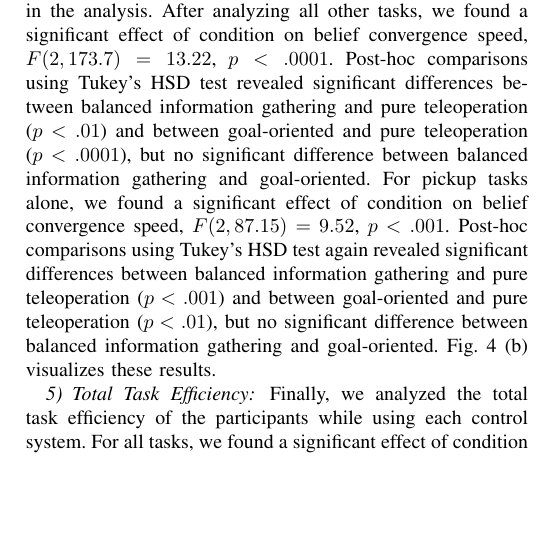
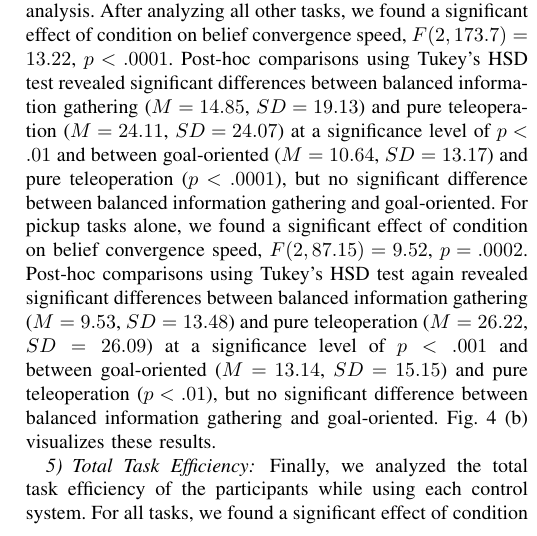
Before and after one commit to cu-ironlab/SharedAutonomyStudyPaper, a LaTeX paper (camera_ready.tex): part of one column of page 7 of 9 before the commit and part of one column of page 7 of 10 after it, cut so that both start at the same text, the shorter picture padded with empty space. Compiled offline with pdfLaTeX; a missing font is replaced by an installed copy or a similar font; a LaTeX package or settings file that is missing is left out.

Commit message:
added means and standard deviations for time to belief convergence

```diff
--- a/camera_ready.tex
+++ b/camera_ready.tex
@@ -307,13 +307,15 @@ We looked at all shared autonomy control windows during which the entropy was st
 \subsubsection{Belief Convergence Speed}
 
 We observed nine total tasks (two pure teleoperation, three balanced information gathering, and four goal-oriented) which ended before the correct belief had become dominant; these trials were not included in the analysis.
-After analyzing all other tasks, we found a significant effect of condition on belief convergence speed, $F(2, 173.7) = 13.22$, $p < .0001$. Post-hoc comparisons using Tukey's HSD test revealed significant differences between balanced information gathering and pure teleoperation ($p < .01$) and between goal-oriented and pure teleoperation ($p < .0001$), but no significant difference between balanced information gathering and goal-oriented. For pickup tasks alone, we found a significant effect of condition on belief convergence speed, $F(2, 87.15) = 9.52$, $p < .001$. Post-hoc comparisons using Tukey's HSD test again revealed significant differences between balanced information gathering and pure teleoperation ($p < .001$) and between goal-oriented and pure teleoperation ($p < .01$), but no significant difference between balanced information gathering and goal-oriented. Fig. \ref{picture_results} (b) visualizes these results.
+After analyzing all other tasks, we found a significant effect of condition on belief convergence speed, $F(2, 173.7) = 13.22$, $p < .0001$. Post-hoc comparisons using Tukey's HSD test revealed significant differences between balanced information gathering ($M = 14.85$, $SD = 19.13$) and pure teleoperation ($M = 24.11$, $SD = 24.07$) at a significance level of $p < .01$ and between goal-oriented ($M = 10.64$, $SD = 13.17$) and pure teleoperation ($p < .0001$), but no significant difference between balanced information gathering and goal-oriented. For pickup tasks alone, we found a significant effect of condition on belief convergence speed, $F(2, 87.15) = 9.52$, $p = .0002$. Post-hoc comparisons using Tukey's HSD test again revealed significant differences between balanced information gathering ($M = 9.53$, $SD = 13.48$) and pure teleoperation ($M = 26.22$, $SD = 26.09$) at a significance level of $p < .001$ and between goal-oriented ($M = 13.14$, $SD = 15.15$) and pure teleoperation ($p < .01$), but no significant difference between balanced information gathering and goal-oriented. Fig. \ref{picture_results} (b) visualizes these results.
 
 \subsubsection{Total Task Efficiency}
 
 Finally, we analyzed the total task efficiency of the participants while using each control system.
 For all tasks, we found a significant effect of condition on task efficiency, $F(2, 180.6) = 40.33$, $p < .0001$. Post-hoc comparisons using Tukey's HSD test revealed significant differences of both balanced information gathering and goal-oriented over pure teleoperation ($p < .0001$), as well as a significant improvement in goal-oriented over balanced information gathering ($p = .0002$). Goal-oriented condition was the most efficient ($M = 91.79$, $SD = 47.06$), followed by balanced information gathering ($M = 117.17$, $SD = 53.61$), and pure teleoperation ($M = 137.8$, $SD = 71.75$) required the most control action timesteps. We found similar results for pickup tasks alone, with condition having a significant effect on task efficiency $F(2, 87.6) = 20.61$, $p < .0001$. However, for these tasks, goal-oriented ($M = 104.9$, $SD = 46.9$) and balanced information gathering ($M = 122.0$, $SD = 52.1$) were both significantly different from pure teleoperation ($M = 147.7$, $SD = 76.1$) at a significance level of $p < .0001$, but were not significantly different from each other ($p = 0.167$). The results from these tests can be seen in Fig. \ref{picture_results} (c).
 
+
+%TODO: update this figure (change out task efficiency bars with total task efficiency, fix error in subjective graph, add std error bars and significance levels)
 \begin{figure*}
 \includegraphics[width=\textwidth]{figures/All_Measures.pdf}
 \caption{This figure shows the results of the ANOVA tests on our results. Part (a) contains the tests on efficiency of belief gain after shared autonomy control, Part (b) contains the tests on speed of gaining dominant proper belief, Part (c) contains the tests on task efficiency, and Part (d) contains results from our subjective measures}
```
